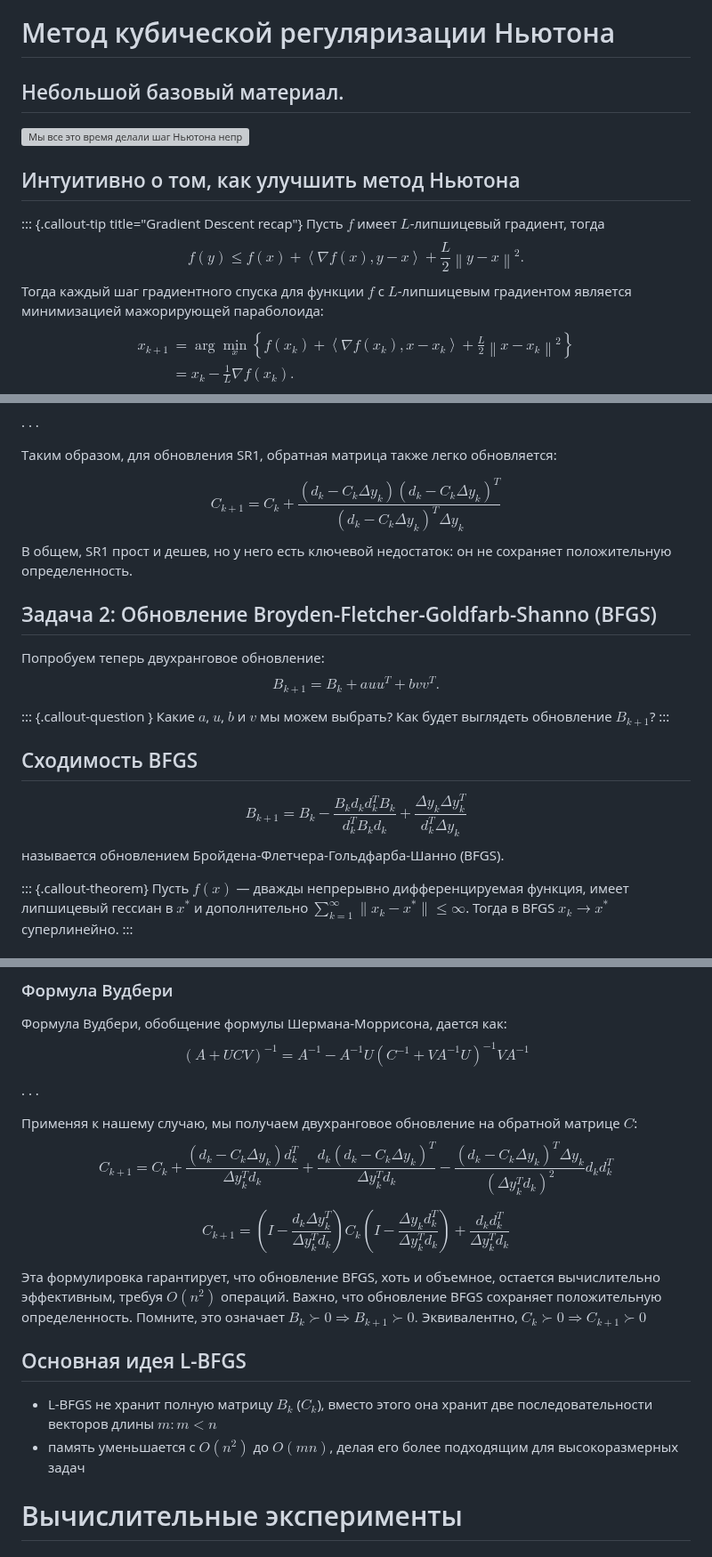
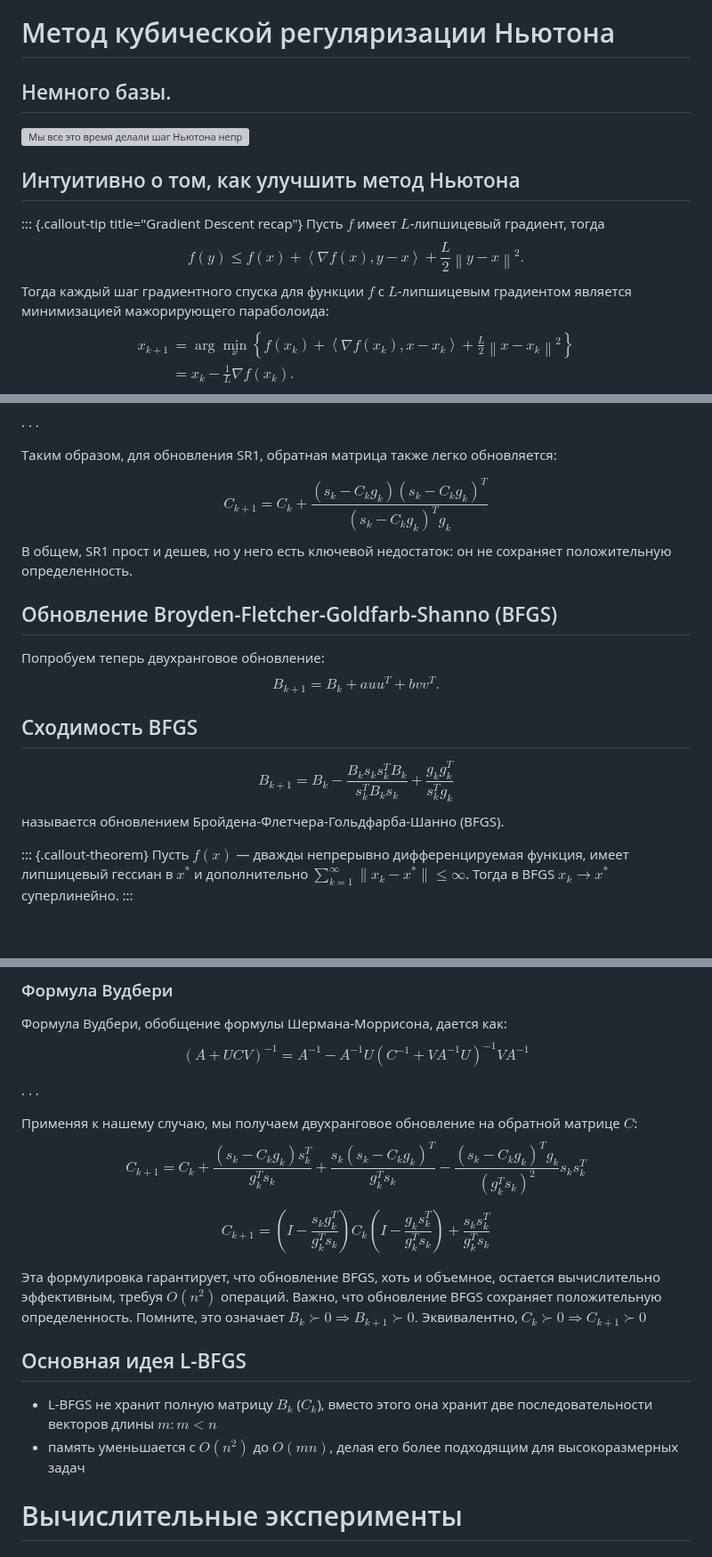
Before and after one commit to MerkulovDaniil/cu25, a Markdown page: seminars/10.md, 3 parts joined by grey strips. Shown at 89% size. Drawn GitHub-style; blank space fills up the shorter version; grey boxes are pictures that could not be loaded.

Commit message:
changed notations in QN part for seminar and lecture 10 (11)

```diff
--- a/seminars/10.md
+++ b/seminars/10.md
@@ -248,7 +248,7 @@ $$
 $$
 
 # Метод кубической регуляризации Ньютона
-## Небольшой базовый материал.
+## Немного базы.
 
 ![Мы все это время делали шаг Ньютона неправильно!](../files/cubreg_meme.jpeg)
 
@@ -259,7 +259,7 @@ $$
 $$
     f(y) \le f(x) + \left\langle\nabla f(x), y - x\right\rangle + \frac{L}{2} \left\|y - x\right\|^{2}.
 $$
-Тогда каждый шаг градиентного спуска для функции $f$ с $L$-липшицевым градиентом является минимизацией мажорирующей параболоида:
+Тогда каждый шаг градиентного спуска для функции $f$ с $L$-липшицевым градиентом является минимизацией мажорирующего параболоида:
 $$
     \begin{aligned}
         x_{k + 1}
@@ -465,7 +465,7 @@ How the update for $C_{k + 1}$ would look like?
 Таким образом, для обновления SR1, обратная матрица также легко обновляется:
 
 $$
-C_{k+1} = C_k + \frac{(d_k - C_k \Delta y_k)(d_k - C_k \Delta y_k)^T}{(d_k - C_k \Delta y_k)^T \Delta y_k}
+C_{k+1} = C_k + \frac{(s_k - C_k g_k)(s_k - C_k g_k)^T}{(s_k - C_k g_k)^T g_k}
 $$
 В общем, SR1 прост и дешев, но у него есть ключевой недостаток: он не сохраняет положительную определенность.
 
@@ -478,49 +478,49 @@ $$
 
 . . .
 
-Multiplying by $\Delta y_k$, using the secant equation $d_k = C_k \Delta y_k$, and solving for $a$, $b$, yields:
+Multiplying by $g_k$, using the secant equation $d_k = C_k g_k$, and solving for $a$, $b$, yields:
 
 $$
-C_{k+1} = C_k - \frac{C_k \Delta y_k \Delta y_k^T C_k}{\Delta y_k^T C_k \Delta y_k} + \frac{d_k d_k^T}{\Delta y_k^T d_k}
+C_{k+1} = C_k - \frac{C_k g_k g_k^T C_k}{g_k^T C_k g_k} + \frac{d_k d_k^T}{g_k^T d_k}
 $$
 
 ### Woodbury Formula Application
 Woodbury then shows:
 
 $$
-B_{k+1} = \left(I - \frac{\Delta y_k d_k^T}{\Delta y_k^T d_k}\right)B_k\left(I - \frac{d_k \Delta y_k^T}{\Delta y_k^T d_k}\right) + \frac{\Delta y_k \Delta y_k^T}{\Delta y_k^T d_k}
+B_{k+1} = \left(I - \frac{g_k d_k^T}{g_k^T d_k}\right)B_k\left(I - \frac{d_k g_k^T}{g_k^T d_k}\right) + \frac{g_k g_k^T}{g_k^T d_k}
 $$
 
 This is the Davidon-Fletcher-Powell (DFP) update. Also cheap: $O(n^2)$, preserves positive definiteness. Not as popular as BFGS. -->
 
 
-## Задача 2: Обновление Broyden-Fletcher-Goldfarb-Shanno (BFGS)
+## Обновление Broyden-Fletcher-Goldfarb-Shanno (BFGS)
 
 Попробуем теперь двухранговое обновление:
 $$
 B_{k+1} = B_k + a u u^T + b v v^T.
 $$
 
-::: {.callout-question }
+<!-- ::: {.callout-question }
 Какие $a$, $u$, $b$ и $v$ мы можем выбрать? Как будет выглядеть обновление $B_{k + 1}$?
-:::
+::: -->
 
 
 <!-- . . .
 
-The secant equation $\Delta y_k = B_{k+1} d_k$ yields:
+The secant equation $g_k = B_{k+1} d_k$ yields:
 $$
-\Delta y_k - B_k d_k = (a u^T d_k) u + (b v^T d_k) v
+g_k - B_k d_k = (a u^T d_k) u + (b v^T d_k) v
 $$
 
 . . .
 
-Putting $u = \Delta y_k$, $v = B_k d_k$, and solving for a, b we get: -->
+Putting $u = g_k$, $v = B_k d_k$, and solving for a, b we get: -->
 
 ## Сходимость BFGS
 
 $$
-B_{k+1} = B_k - \frac{B_k d_k d_k^T B_k}{d_k^T B_k d_k} + \frac{\Delta y_k \Delta y_k^T}{d_k^T \Delta y_k}
+B_{k+1} = B_k - \frac{B_k s_k s_k^T B_k}{s_k^T B_k s_k} + \frac{g_k g_k^T}{s_k^T g_k}
 $$
 называется обновлением Бройдена-Флетчера-Гольдфарба-Шанно (BFGS).
 
@@ -542,11 +542,11 @@ $$
 
 Применяя к нашему случаю, мы получаем двухранговое обновление на обратной матрице $C$:
 $$
-C_{k+1} = C_k + \frac{(d_k - C_k \Delta y_k) d_k^T}{\Delta y_k^T d_k} + \frac{d_k (d_k - C_k \Delta y_k)^T}{\Delta y_k^T d_k} - \frac{(d_k - C_k \Delta y_k)^T \Delta y_k}{(\Delta y_k^T d_k)^2} d_k d_k^T
+C_{k+1} = C_k + \frac{(s_k - C_k g_k) s_k^T}{g_k^T s_k} + \frac{s_k (s_k - C_k g_k)^T}{g_k^T s_k} - \frac{(s_k - C_k g_k)^T g_k}{(g_k^T s_k)^2} s_k s_k^T
 $$
 
 $$
-C_{k+1} = \left(I - \frac{d_k \Delta y_k^T}{\Delta y_k^T d_k}\right) C_k \left(I - \frac{\Delta y_k d_k^T}{\Delta y_k^T d_k}\right) + \frac{d_k d_k^T}{\Delta y_k^T d_k}
+C_{k+1} = \left(I - \frac{s_k g_k^T}{g_k^T s_k}\right) C_k \left(I - \frac{g_k s_k^T}{g_k^T s_k}\right) + \frac{s_k s_k^T}{g_k^T s_k}
 $$
 
 Эта формулировка гарантирует, что обновление BFGS, хоть и объемное, остается вычислительно эффективным, требуя $O(n^2)$ операций. Важно, что обновление BFGS сохраняет положительную определенность. Помните, это означает $B_k \succ 0 \Rightarrow B_{k+1} \succ 0.$ Эквивалентно, $C_k \succ 0 \Rightarrow C_{k+1} \succ 0$
@@ -588,11 +588,11 @@ $$
 $$
 Now let’s formulate our method as:
 $$
-\Delta x_k = B_{k+1} \Delta y_k, \text{ where } \;\; \Delta y_k = \nabla f(x_{k+1}) - \nabla f(x_k)
+s_k = B_{k+1} g_k, \text{ where } \;\; g_k = \nabla f(x_{k+1}) - \nabla f(x_k)
 $$
 in case you set the task of finding an update $\Delta B_k$:
 $$
-\Delta B_k \Delta y_k = \Delta x_k - B_k \Delta y_k
+\Delta B_k g_k = s_k - B_k g_k
 $$
 
 ## Broyden method
@@ -603,28 +603,28 @@ $$
 $$
 where $\mu_k$ is a scalar and $q_k$ is a non-zero vector. Then mark the right side of the equation to find $\Delta B_k$ for $\Delta z_k$:
 $$
-\Delta z_k = \Delta x_k - B_k \Delta y_k
+\Delta z_k = s_k - B_k g_k
 $$
 We get it:
 $$
-\mu_k q_k q_k^\top \Delta y_k = \Delta z_k
+\mu_k q_k q_k^\top g_k = \Delta z_k
 $$
 $$
-\left(\mu_k \cdot q_k^\top \Delta y_k\right) q_k = \Delta z_k
+\left(\mu_k \cdot q_k^\top g_k\right) q_k = \Delta z_k
 $$
-A possible solution is: $q_k = \Delta z_k$, $\mu_k = \left(q_k^\top \Delta y_k\right)^{-1}$.
+A possible solution is: $q_k = \Delta z_k$, $\mu_k = \left(q_k^\top g_k\right)^{-1}$.
 Then an iterative amendment to Hessian’s evaluation at each iteration:
 $$
-\Delta B_k = \dfrac{(\Delta x_k - B_k \Delta y_k)(\Delta x_k - B_k \Delta y_k)^\top}{\langle \Delta x_k - B_k \Delta y_k , \Delta y_k\rangle}.
+\Delta B_k = \dfrac{(s_k - B_k g_k)(s_k - B_k g_k)^\top}{\langle s_k - B_k g_k , g_k\rangle}.
 $$
 
 ## Davidon–Fletcher–Powell method
 
 $$
-\Delta B_k = \mu_1 \Delta x_k (\Delta x_k)^\top + \mu_2 B_k \Delta y_k (B_k \Delta y_k)^\top.
+\Delta B_k = \mu_1 s_k (s_k)^\top + \mu_2 B_k g_k (B_k g_k)^\top.
 $$
 $$
-\Delta B_k = \dfrac{(\Delta x_k)(\Delta x_k )^\top}{\langle \Delta x_k , \Delta y_k\rangle} - \dfrac{(B_k \Delta y_k)( B_k \Delta y_k)^\top}{\langle B_k \Delta y_k , \Delta y_k\rangle}.
+\Delta B_k = \dfrac{(s_k)(s_k )^\top}{\langle s_k , g_k\rangle} - \dfrac{(B_k g_k)( B_k g_k)^\top}{\langle B_k g_k , g_k\rangle}.
 $$
 
 ## Broyden–Fletcher–Goldfarb–Shanno method
@@ -633,7 +633,7 @@ $$
 \Delta B_k = Q U Q^\top, \quad Q = [q_1, q_2], \quad q_1, q_2 \in \mathbb{R}^n, \quad U = \begin{pmatrix} a & c\\ c & b \end{pmatrix}.
 $$
 $$
-\Delta B_k = \dfrac{(\Delta x_k)(\Delta x_k )^\top}{\langle \Delta x_k , \Delta y_k\rangle} - \dfrac{(B_k \Delta y_k)( B_k \Delta y_k)^\top}{\langle B_k \Delta y_k , \Delta y_k\rangle} + p_k p_k^\top.
+\Delta B_k = \dfrac{(s_k)(s_k )^\top}{\langle s_k , g_k\rangle} - \dfrac{(B_k g_k)( B_k g_k)^\top}{\langle B_k g_k , g_k\rangle} + p_k p_k^\top.
 $$ -->
 
 # Вычислительные эксперименты
```
Also changed, not shown: other parts of seminars/10.md (+12 -12 lines), lectures/10.md (+20 -20 lines).
